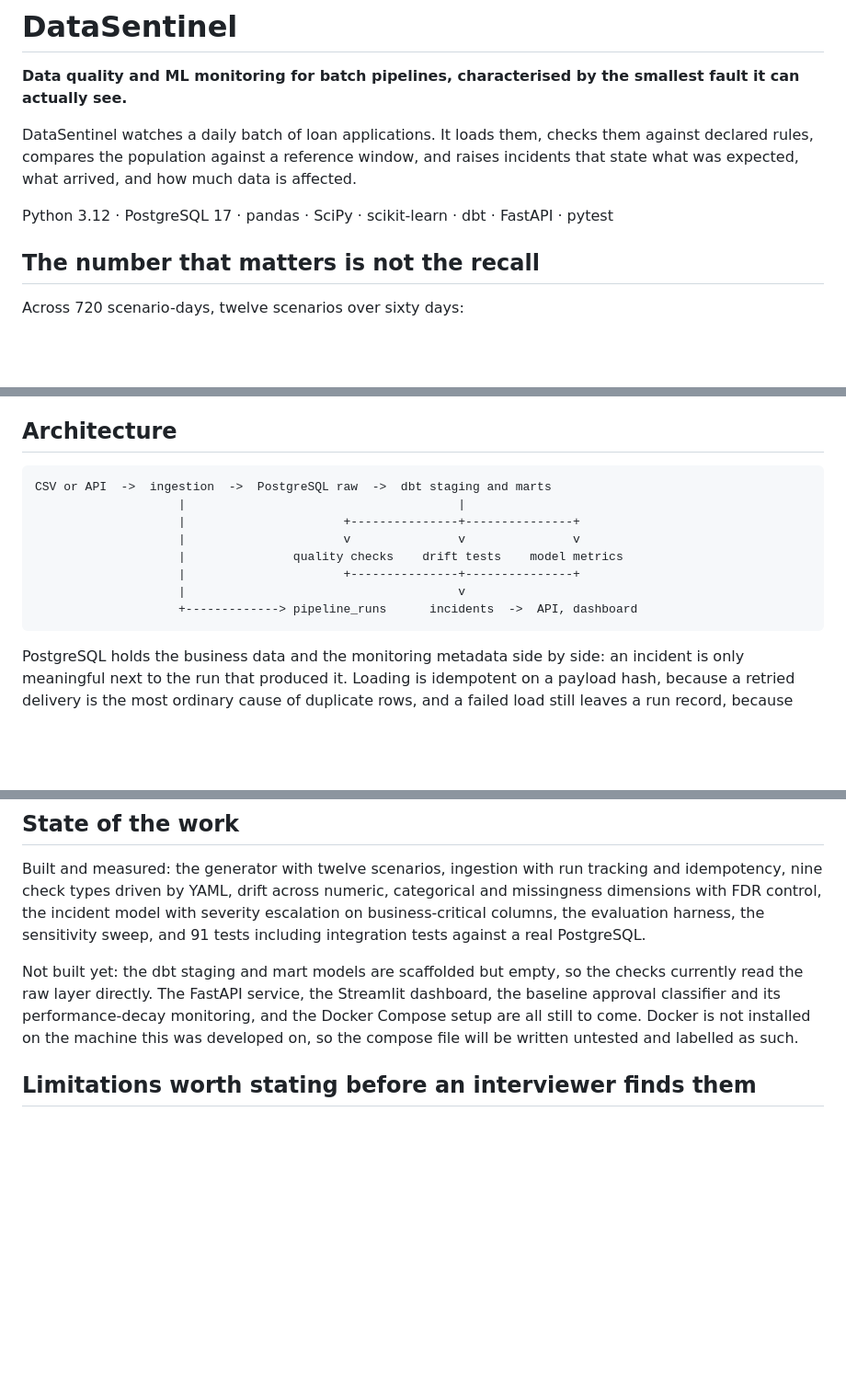
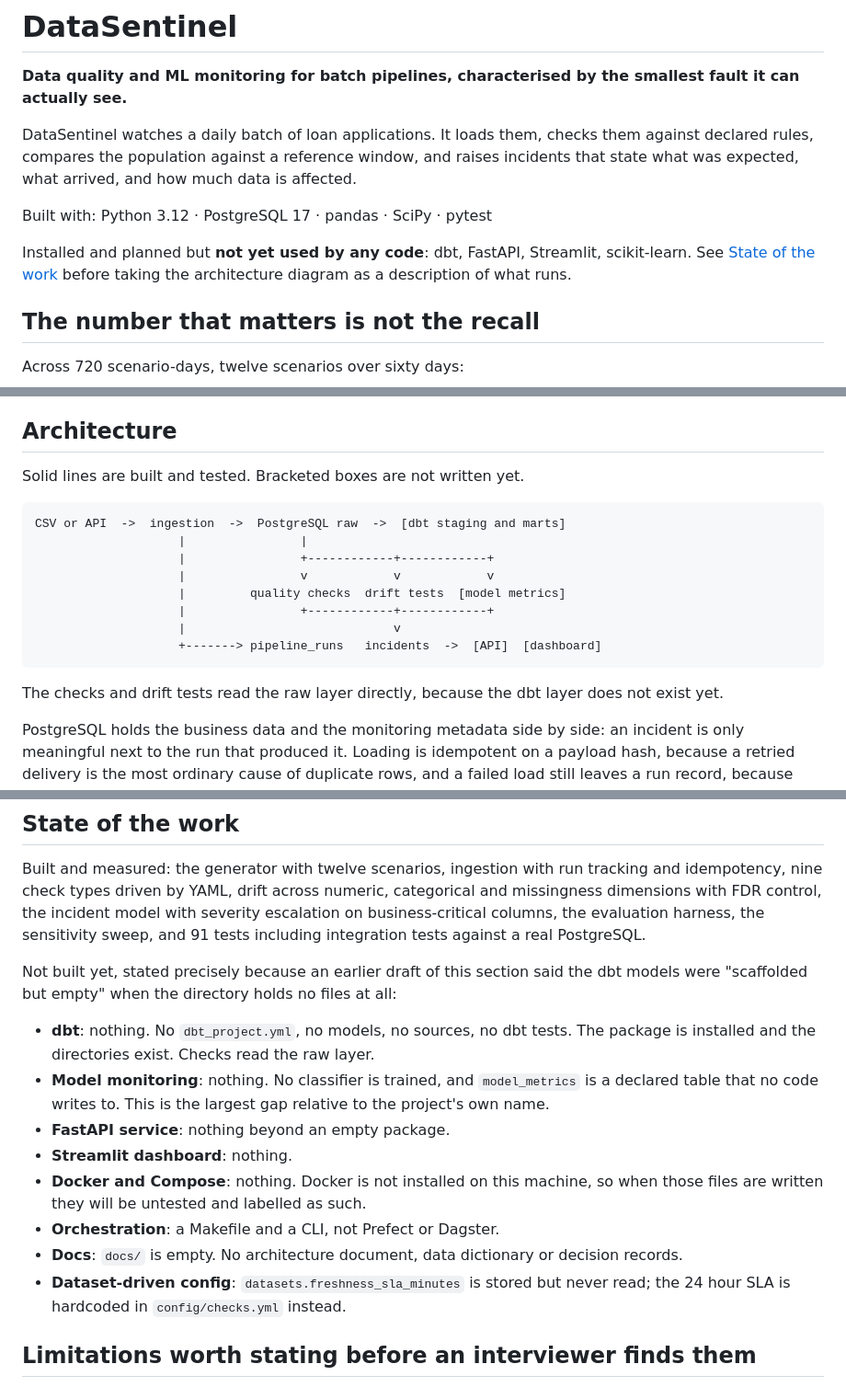
Before and after one commit to pablowilliams/datasentinel, a Markdown page: README.md, 3 parts joined by grey strips. Shown at 92% size. GitHub-like rendering; blank space fills up the shorter version.

Commit message:
Correct the README's account of what is built
The stack line read "pandas, SciPy, scikit-learn, dbt, FastAPI, pytest" as
though all six were in use. Three are not: no code imports scikit-learn, there
is no dbt project, and the FastAPI package is empty. A reader would have taken
the architecture diagram as a description of what runs.

The "not built yet" section also said the dbt models were scaffolded but empty.
The directory holds no files at all, not even dbt_project.yml. Scaffolded was
generous.

The diagram now brackets what does not exist, and the gap list names each one
including the two that were not mentioned before: model_metrics is a declared
table nothing writes to, and datasets.freshness_sla_minutes is stored and never
read while the SLA sits hardcoded in config.

Co-Authored-By: Claude Opus 5 <noreply@anthropic.com>

````diff
--- a/README.md
+++ b/README.md
@@ -8,7 +8,11 @@ against declared rules, compares the population against a reference window, and
 raises incidents that state what was expected, what arrived, and how much data is
 affected.
 
-Python 3.12 · PostgreSQL 17 · pandas · SciPy · scikit-learn · dbt · FastAPI · pytest
+Built with: Python 3.12 · PostgreSQL 17 · pandas · SciPy · pytest
+
+Installed and planned but **not yet used by any code**: dbt, FastAPI, Streamlit,
+scikit-learn. See [State of the work](#state-of-the-work) before taking the
+architecture diagram as a description of what runs.
 
 ## The number that matters is not the recall
 
@@ -139,16 +143,21 @@ the 99.7% F1 as scene-setting.
 
 ## Architecture
 
+Solid lines are built and tested. Bracketed boxes are not written yet.
+
 ```
-CSV or API  ->  ingestion  ->  PostgreSQL raw  ->  dbt staging and marts
-                    |                                      |
-                    |                      +---------------+---------------+
-                    |                      v               v               v
-                    |               quality checks    drift tests    model metrics
-                    |                      +---------------+---------------+
-                    |                                      v
-                    +-------------> pipeline_runs      incidents  ->  API, dashboard
+CSV or API  ->  ingestion  ->  PostgreSQL raw  ->  [dbt staging and marts]
+                    |                |
+                    |                +------------+------------+
+                    |                v            v            v
+                    |         quality checks  drift tests  [model metrics]
+                    |                +------------+------------+
+                    |                             v
+                    +-------> pipeline_runs   incidents  ->  [API]  [dashboard]
 ```
+
+The checks and drift tests read the raw layer directly, because the dbt layer
+does not exist yet.
 
 PostgreSQL holds the business data and the monitoring metadata side by side: an
 incident is only meaningful next to the run that produced it. Loading is
@@ -192,12 +201,23 @@ severity escalation on business-critical columns, the evaluation harness, the
 sensitivity sweep, and 91 tests including integration tests against a real
 PostgreSQL.
 
-Not built yet: the dbt staging and mart models are scaffolded but empty, so the
-checks currently read the raw layer directly. The FastAPI service, the Streamlit
-dashboard, the baseline approval classifier and its performance-decay monitoring,
-and the Docker Compose setup are all still to come. Docker is not installed on the
-machine this was developed on, so the compose file will be written untested and
-labelled as such.
+Not built yet, stated precisely because an earlier draft of this section said the
+dbt models were "scaffolded but empty" when the directory holds no files at all:
+
+- **dbt**: nothing. No `dbt_project.yml`, no models, no sources, no dbt tests. The
+  package is installed and the directories exist. Checks read the raw layer.
+- **Model monitoring**: nothing. No classifier is trained, and `model_metrics` is
+  a declared table that no code writes to. This is the largest gap relative to
+  the project's own name.
+- **FastAPI service**: nothing beyond an empty package.
+- **Streamlit dashboard**: nothing.
+- **Docker and Compose**: nothing. Docker is not installed on this machine, so
+  when those files are written they will be untested and labelled as such.
+- **Orchestration**: a Makefile and a CLI, not Prefect or Dagster.
+- **Docs**: `docs/` is empty. No architecture document, data dictionary or
+  decision records.
+- **Dataset-driven config**: `datasets.freshness_sla_minutes` is stored but never
+  read; the 24 hour SLA is hardcoded in `config/checks.yml` instead.
 
 ## Limitations worth stating before an interviewer finds them
 
````
